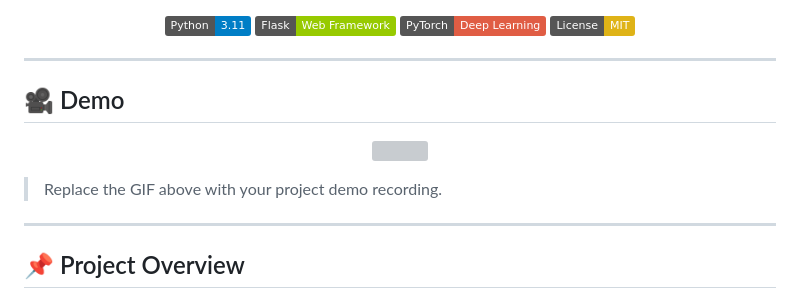
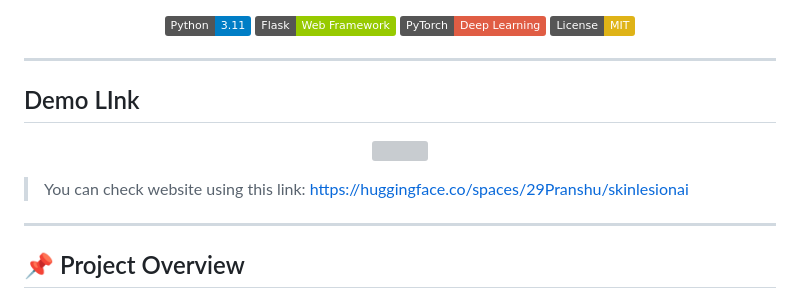
Before and after one commit to Pranshuagra/SkinLesionAI, a Markdown page: README.md, the part around the change. GitHub-like rendering; badges without logos; grey boxes are pictures that could not be loaded.

```diff
--- a/README.md
+++ b/README.md
@@ -15,7 +15,7 @@ Detect Benign and Malignant Skin Lesions using ResNet18 and Flask
 
 ---
 
-## 🎥 Demo
+##  Demo LInk
 
 <p align="center">
 
@@ -23,7 +23,7 @@ Detect Benign and Malignant Skin Lesions using ResNet18 and Flask
 
 </p>
 
-> Replace the GIF above with your project demo recording.
+> You can check website using this link: https://huggingface.co/spaces/29Pranshu/skinlesionai
 
 ---
 
```
